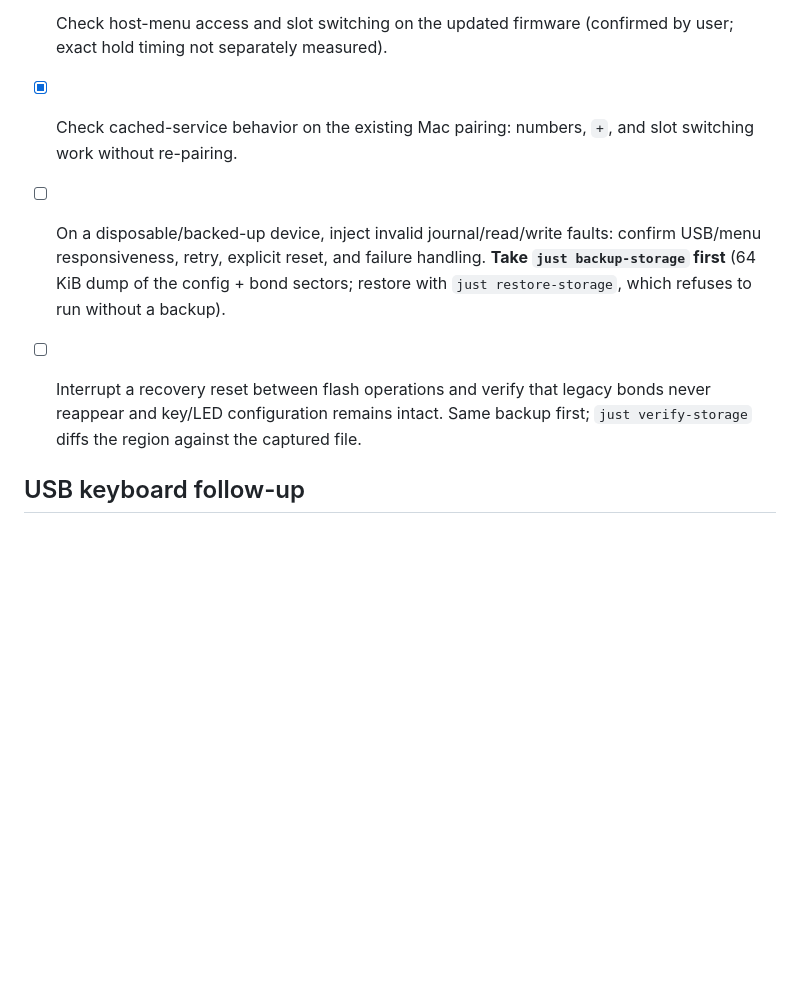
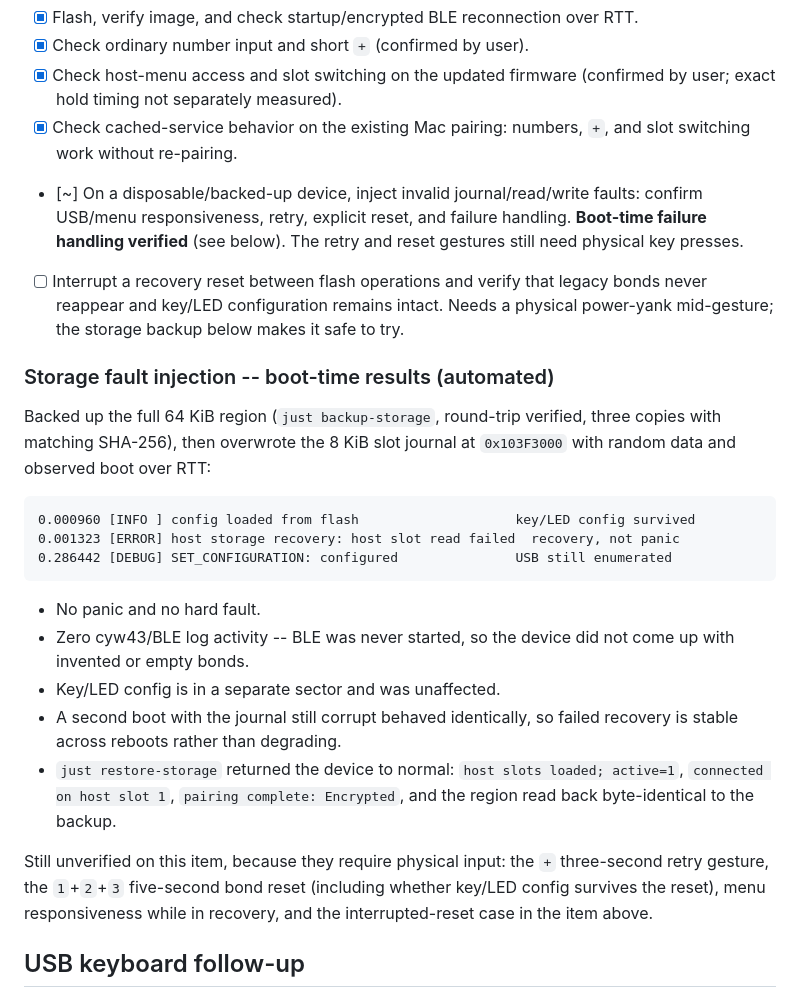
Before and after one commit to tralamazza/pico-numpad, a Markdown page: PLAN.md, the part around the change. Drawn GitHub-style; blank space fills up the shorter version.

Commit message:
Record automated storage fault-injection results in PLAN
Corrupted the 8 KiB slot journal at 0x103F3000 with random data and observed
boot over RTT. The boot-time half of the recovery acceptance criteria passes:

  0.000960 [INFO ] config loaded from flash
  0.001323 [ERROR] host storage recovery: host slot read failed
  0.286442 [DEBUG] SET_CONFIGURATION: configured

No panic, no hard fault. Zero cyw43/BLE log activity, so the device did not
come up with invented or empty bonds. Key/LED config lives in a separate sector
and was unaffected. A second boot with the journal still corrupt behaved
identically, so failed recovery is stable across reboots rather than degrading.

just restore-storage returned the device to normal -- host slots loaded,
active=1, connected on slot 1, pairing complete: Encrypted -- and the region
read back byte-identical to the backup.

Moves item 63 to partially done. What is left genuinely needs hands: the `+`
retry gesture, the 1+2+3 bond reset and whether config survives it, menu
responsiveness while in recovery, and the interrupted-reset case.

````diff
--- a/PLAN.md
+++ b/PLAN.md
@@ -63,13 +63,40 @@ brought the repo to its current state.
   (confirmed by user; exact hold timing not separately measured).
 - [x] Check cached-service behavior on the existing Mac pairing: numbers, `+`,
   and slot switching work without re-pairing.
-- [ ] On a disposable/backed-up device, inject invalid journal/read/write faults:
+- [~] On a disposable/backed-up device, inject invalid journal/read/write faults:
   confirm USB/menu responsiveness, retry, explicit reset, and failure handling.
-  **Take `just backup-storage` first** (64 KiB dump of the config + bond sectors;
-  restore with `just restore-storage`, which refuses to run without a backup).
+  **Boot-time failure handling verified** (see below). The retry and reset
+  gestures still need physical key presses.
 - [ ] Interrupt a recovery reset between flash operations and verify that legacy
-  bonds never reappear and key/LED configuration remains intact. Same backup
-  first; `just verify-storage` diffs the region against the captured file.
+  bonds never reappear and key/LED configuration remains intact. Needs a
+  physical power-yank mid-gesture; the storage backup below makes it safe to try.
+
+### Storage fault injection -- boot-time results (automated)
+
+Backed up the full 64 KiB region (`just backup-storage`, round-trip verified,
+three copies with matching SHA-256), then overwrote the 8 KiB slot journal at
+`0x103F3000` with random data and observed boot over RTT:
+
+```
+0.000960 [INFO ] config loaded from flash                    key/LED config survived
+0.001323 [ERROR] host storage recovery: host slot read failed  recovery, not panic
+0.286442 [DEBUG] SET_CONFIGURATION: configured               USB still enumerated
+```
+
+- No panic and no hard fault.
+- Zero cyw43/BLE log activity -- BLE was never started, so the device did not
+  come up with invented or empty bonds.
+- Key/LED config is in a separate sector and was unaffected.
+- A second boot with the journal still corrupt behaved identically, so failed
+  recovery is stable across reboots rather than degrading.
+- `just restore-storage` returned the device to normal: `host slots loaded;
+  active=1`, `connected on host slot 1`, `pairing complete: Encrypted`, and the
+  region read back byte-identical to the backup.
+
+Still unverified on this item, because they require physical input: the `+`
+three-second retry gesture, the `1`+`2`+`3` five-second bond reset (including
+whether key/LED config survives the reset), menu responsiveness while in
+recovery, and the interrupted-reset case in the item above.
 
 
 ## USB keyboard follow-up
````
